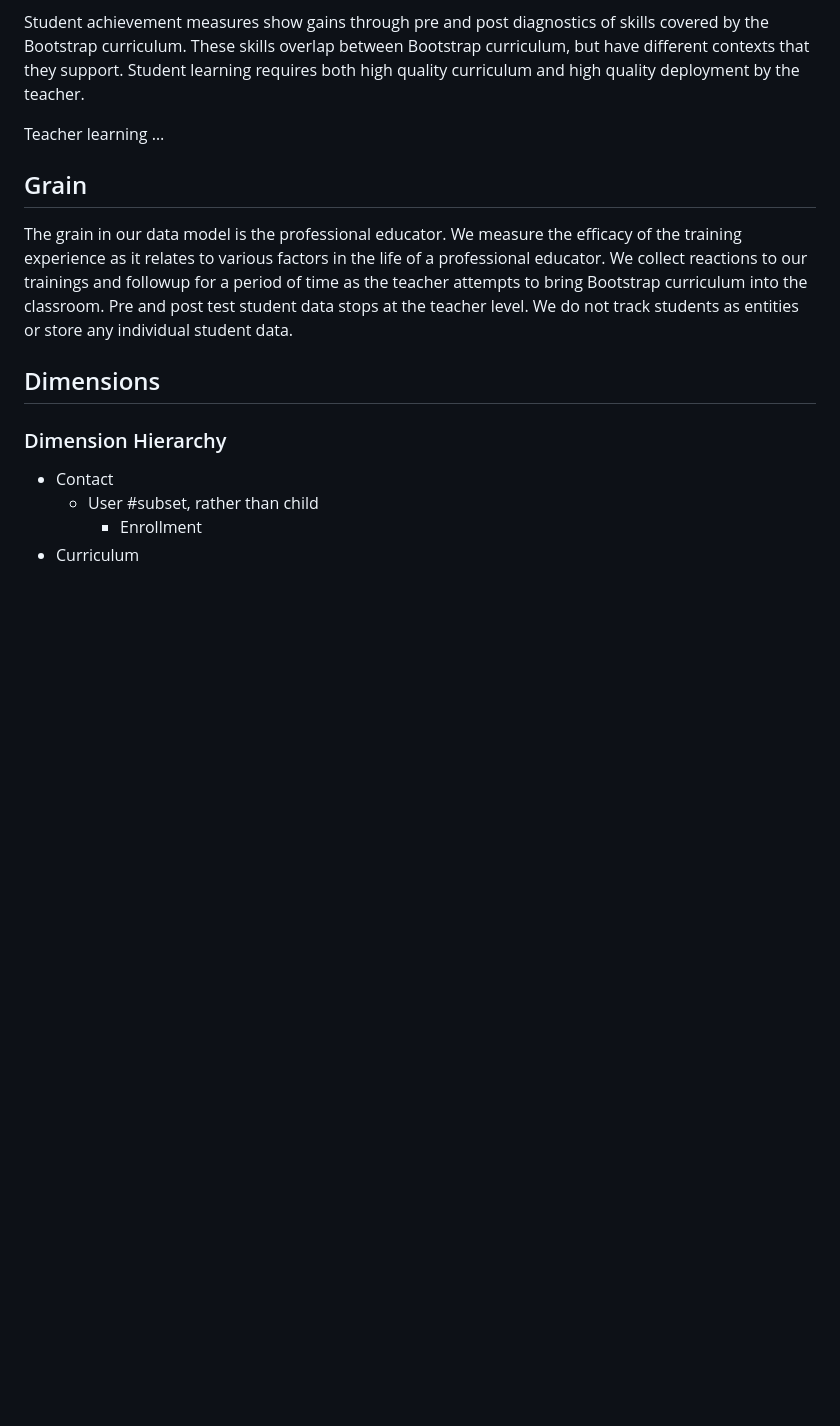
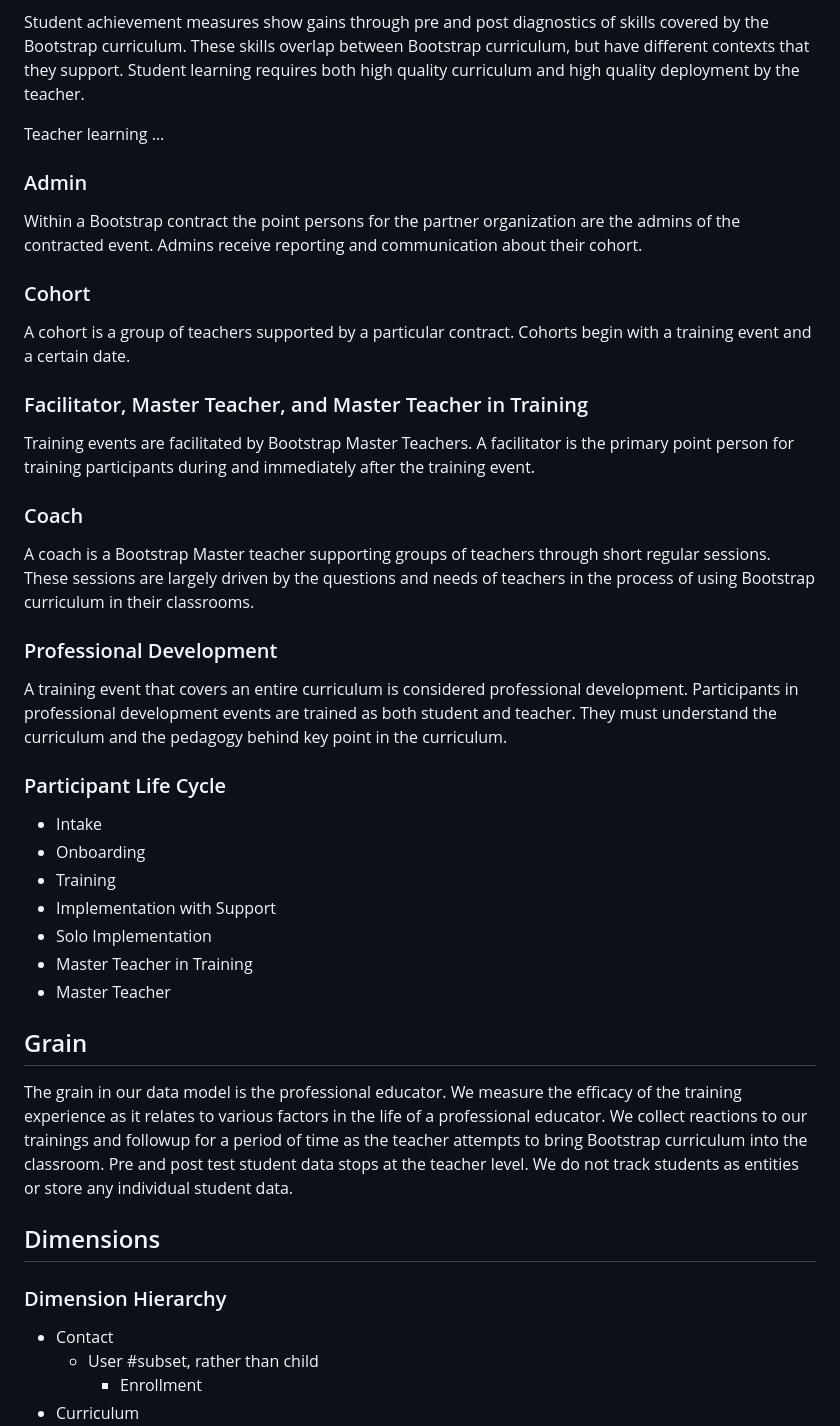
Before and after one commit to bootstrapworld/data-management, a Markdown page: architecture.md, the part around one of its changes. Drawn GitHub-style; blank space fills up the shorter version.

```diff
--- a/architecture.md
+++ b/architecture.md
@@ -358,7 +364,66 @@ deployment by the teacher.
 Teacher learning &#x2026;
 
 
-<a id="org200a03d"></a>
+<a id="org5a3da8c"></a>
+
+### Admin
+
+Within a Bootstrap contract the point persons for the partner
+organization are the admins of the contracted event. Admins receive
+reporting and communication about their cohort.
+
+
+<a id="org0ebdfa6"></a>
+
+### Cohort
+
+A cohort is a group of teachers supported by a particular
+contract. Cohorts begin with a training event and a certain date.
+
+
+<a id="org71bbe60"></a>
+
+### Facilitator, Master Teacher, and Master Teacher in Training
+
+Training events are facilitated by Bootstrap Master Teachers. A
+facilitator is the primary point person for training participants
+during and immediately after the training event.
+
+
+<a id="org7f81d6f"></a>
+
+### Coach
+
+A coach is a Bootstrap Master teacher supporting groups of teachers
+through short regular sessions. These sessions are largely driven by
+the questions and needs of teachers in the process of using Bootstrap
+curriculum in their classrooms.
+
+
+<a id="org4770178"></a>
+
+### Professional Development
+
+A training event that covers an entire curriculum is considered
+professional development. Participants in professional development
+events are trained as both student and teacher. They must understand
+the curriculum and the pedagogy behind key point in the curriculum.
+
+
+<a id="org3eafd89"></a>
+
+### Participant Life Cycle
+
+-   Intake
+-   Onboarding
+-   Training
+-   Implementation with Support
+-   Solo Implementation
+-   Master Teacher in Training
+-   Master Teacher
+
+
+<a id="org72392b3"></a>
 
 ## Grain
 
```
Also changed, not shown: other parts of architecture.md (+142 -136 lines).
